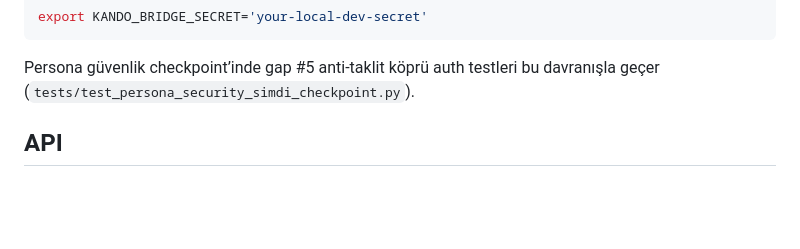
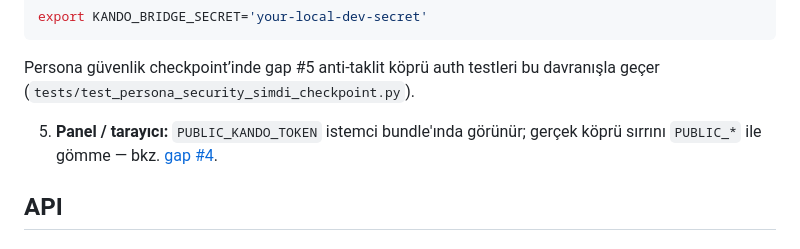
Before and after one commit to candasoz01-cmd/lumos-core, a Markdown page: scripts/README_kando_bridge_server.md, the part around the change. Rendered like a GitHub page; blank space fills up the shorter version.

Commit message:
docs: note PUBLIC_KANDO_TOKEN client exposure in gap 4
Co-authored-by: Cursor <cursoragent@cursor.com>

````diff
--- a/scripts/README_kando_bridge_server.md
+++ b/scripts/README_kando_bridge_server.md
@@ -76,6 +76,8 @@ export KANDO_BRIDGE_SECRET='your-local-dev-secret'
 ```
 
 Persona güvenlik checkpoint’inde gap #5 anti-taklit köprü auth testleri bu davranışla geçer (`tests/test_persona_security_simdi_checkpoint.py`).
+
+5. **Panel / tarayıcı:** `PUBLIC_KANDO_TOKEN` istemci bundle'ında görünür; gerçek köprü sırrını `PUBLIC_*` ile gömme — bkz. [gap #4](../docs/lumos-persona-security-implementation-gaps.md).
 
 ## API
 
````
Also changed, not shown: docs/lumos-persona-security-implementation-gaps.md (+2 -2 lines).
